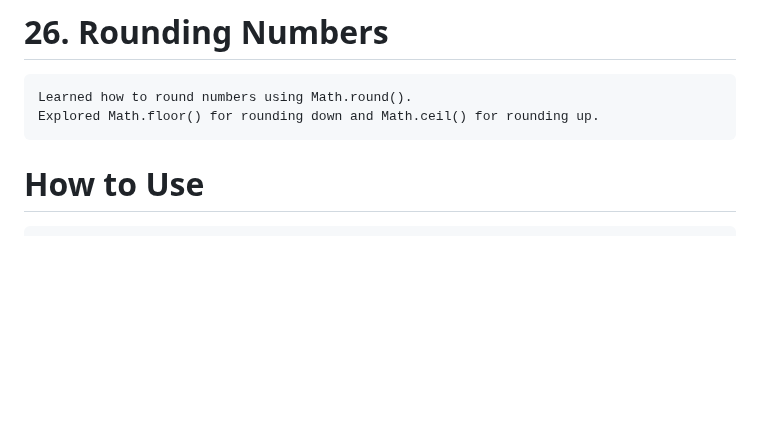
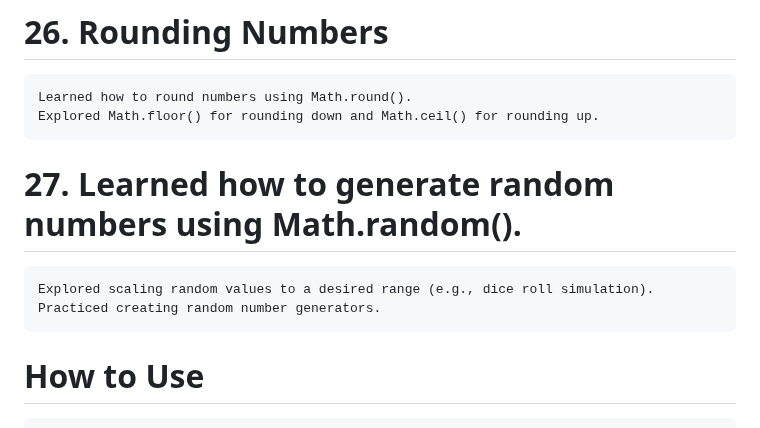
Before and after one commit to babunairofficial/javaScript, a Markdown page: doItYourself/README.md, the part around the change. Rendered like a GitHub page; blank space fills up the shorter version.

```diff
--- a/doItYourself/README.md
+++ b/doItYourself/README.md
@@ -91,6 +91,9 @@
 # 26. Rounding Numbers
     Learned how to round numbers using Math.round().
     Explored Math.floor() for rounding down and Math.ceil() for rounding up.
+# 27. Learned how to generate random numbers using Math.random().
+    Explored scaling random values to a desired range (e.g., dice roll simulation).
+    Practiced creating random number generators.
 
 # How to Use
     Feel free to browse through the code and progress updates. Suggestions and feedback are welcome!
```
